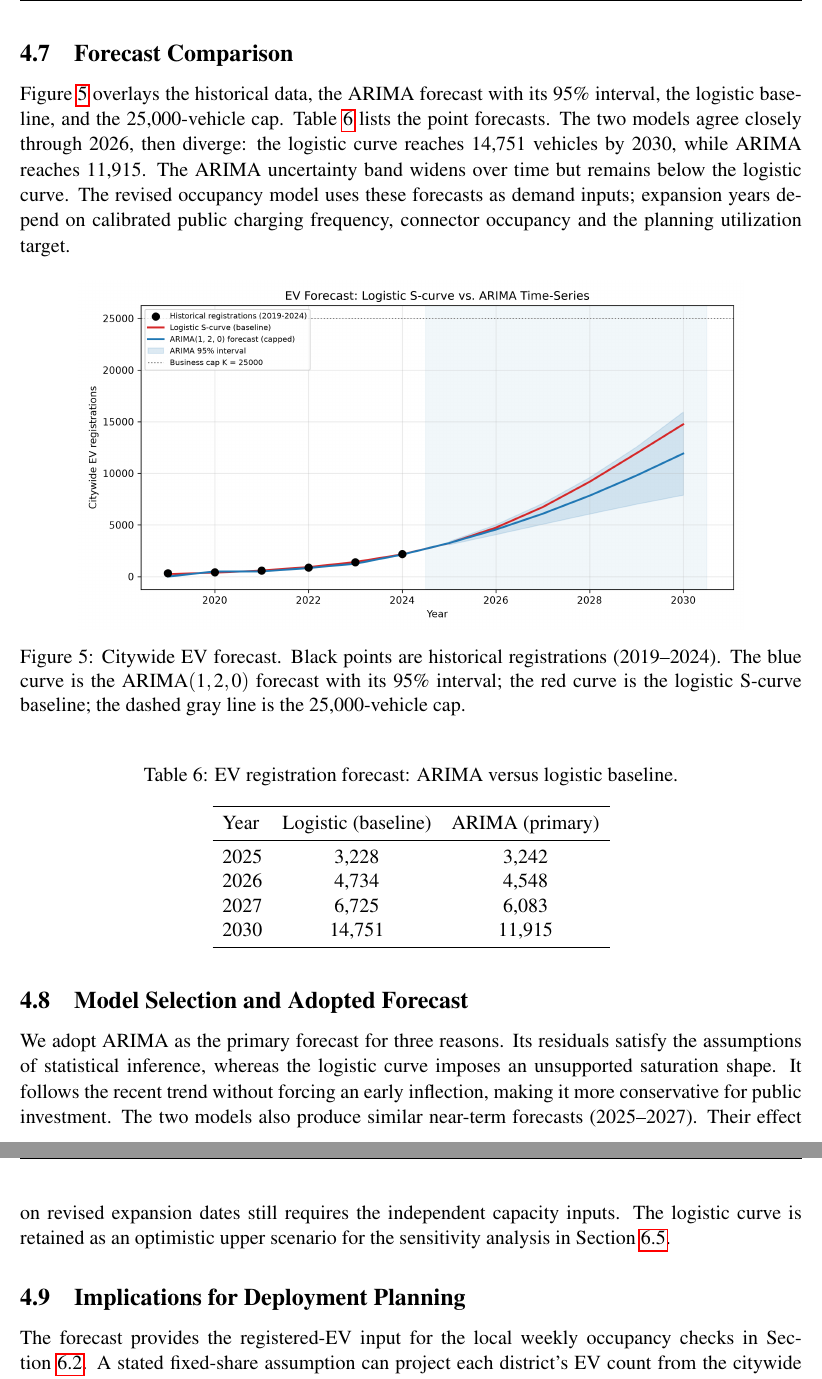
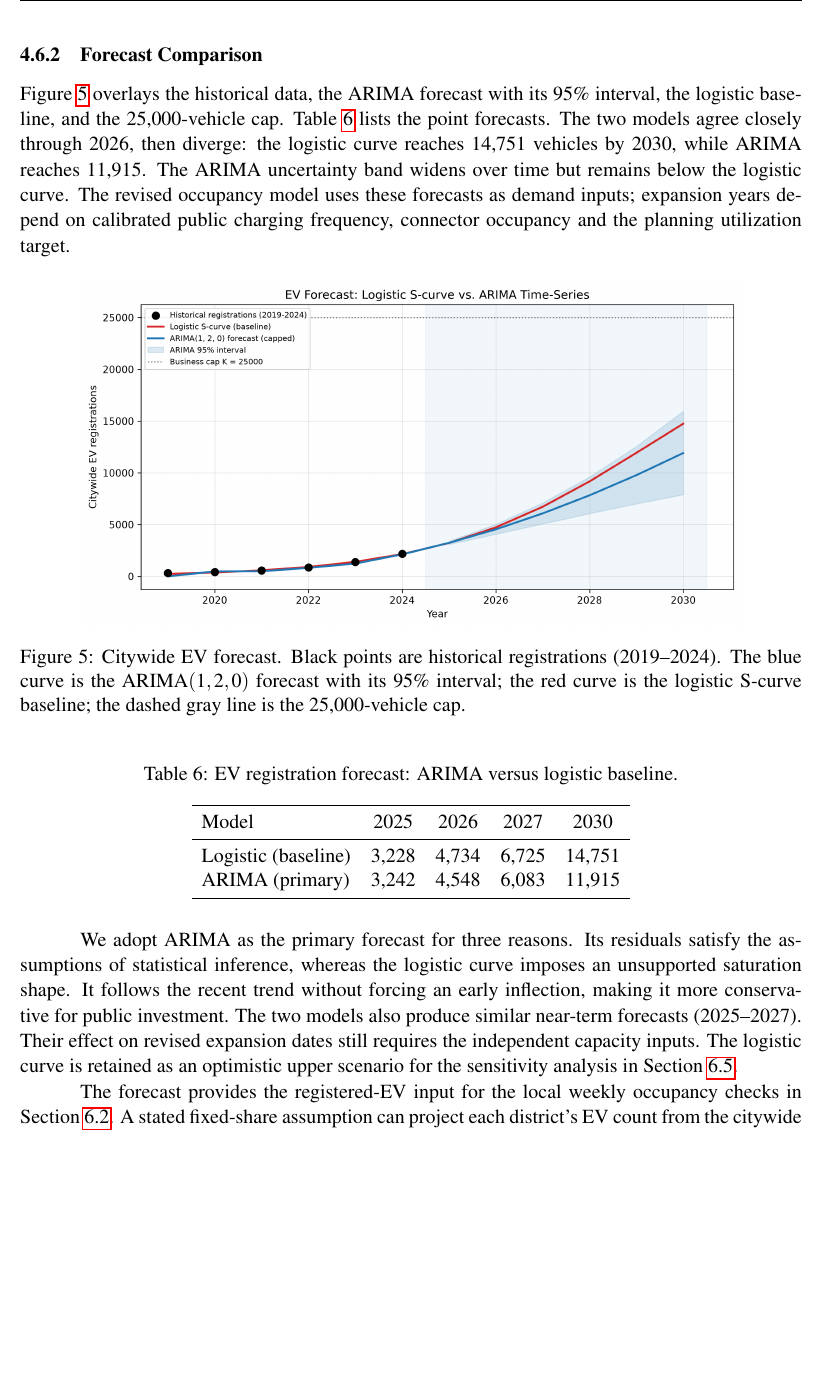
Before and after one commit to YeeJiangBIGZ/8.28-HiMCM-Mock, a LaTeX document (main.tex): two parts of pages 15 and 16 of 36 before the commit and part of page 15 of 36 after it, the two joined at a grey line, cut so that both start at the same text, the shorter picture padded with empty space. Compiled offline with pdfLaTeX.

Commit message:
Updates from Overleaf

```diff
--- a/main.tex
+++ b/main.tex
@@ -679,7 +680,7 @@ C_t = \frac{K}{1 + e^{-r(t - t_0)}},
 
 where $r$ is the growth rate and $t_0$ the inflection point. Fitting this curve to the same data provides a useful upper-bound scenario. We do not adopt it as the primary forecast, because the short series shows no clear evidence of saturation, and the imposed S-shape may overstate long-run growth.
 
-\subsection{Forecast Comparison}
+\subsubsection{Forecast Comparison}
 \label{subsec:forecast-compare}
 
 Figure~\ref{fig:ev-forecast} overlays the historical data, the ARIMA forecast with its 95\% interval, the logistic baseline, and the 25{,}000-vehicle cap. Table~\ref{tab:forecast-compare} lists the point forecasts. The two models agree closely through 2026, then diverge: the logistic curve reaches 14{,}751 vehicles by 2030, while ARIMA reaches 11{,}915. The ARIMA uncertainty band widens over time but remains below the logistic curve. The revised occupancy model uses these forecasts as demand inputs; expansion years depend on calibrated public charging frequency, connector occupancy and the planning utilization target.
@@ -695,25 +696,17 @@ Figure~\ref{fig:ev-forecast} overlays the historical data, the ARIMA forecast wi
 \centering
 \caption{EV registration forecast: ARIMA versus logistic baseline.}
 \label{tab:forecast-compare}
-\begin{tabular}{lcc}
+\begin{tabular}{lcccc}
 \toprule
-Year & Logistic (baseline) & ARIMA (primary) \\
-\midrule
-2025 & 3{,}228 & 3{,}242 \\
-2026 & 4{,}734 & 4{,}548 \\
-2027 & 6{,}725 & 6{,}083 \\
-2030 & 14{,}751 & 11{,}915 \\
+Model & 2025 & 2026 & 2027 & 2030 \\
+\midrule
+Logistic (baseline) & 3{,}228 & 4{,}734 & 6{,}725 & 14{,}751 \\
+ARIMA (primary)     & 3{,}242 & 4{,}548 & 6{,}083 & 11{,}915 \\
 \bottomrule
 \end{tabular}
 \end{table}
 
-\subsection{Model Selection and Adopted Forecast}
-\label{subsec:forecast-selection}
-
 We adopt ARIMA as the primary forecast for three reasons. Its residuals satisfy the assumptions of statistical inference, whereas the logistic curve imposes an unsupported saturation shape. It follows the recent trend without forcing an early inflection, making it more conservative for public investment. The two models also produce similar near-term forecasts (2025--2027). Their effect on revised expansion dates still requires the independent capacity inputs. The logistic curve is retained as an optimistic upper scenario for the sensitivity analysis in Section~\ref{sec:expansionsensitivity}.
-
-\subsection{Implications for Deployment Planning}
-\label{subsec:forecast-implications}
 
 The forecast provides the registered-EV input for the local weekly occupancy checks in Section~\ref{sec:weeklycapacity}. A stated fixed-share assumption can project each district's EV count from the citywide total. Expansion is required when expected peak occupancy exceeds the target share of local connectors. Public charging frequency and the target remain unset, so no numerical opening years or universal supported-EV ratio are asserted. Financial break-even and the retained site ordering are reported separately in Section~\ref{sec:expansion}.
 
```
Also changed, not shown: main.tex (1 more changed lines).
